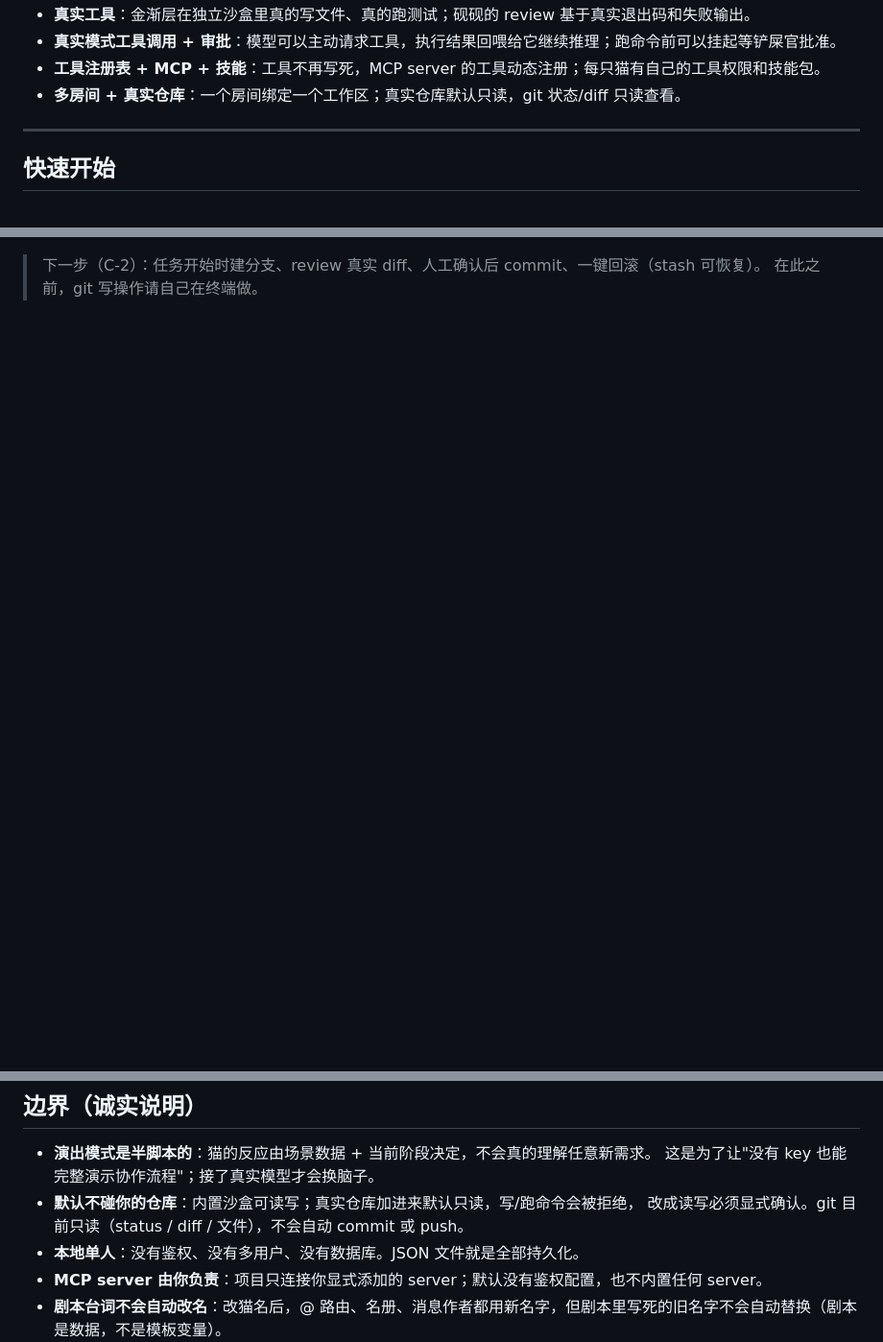
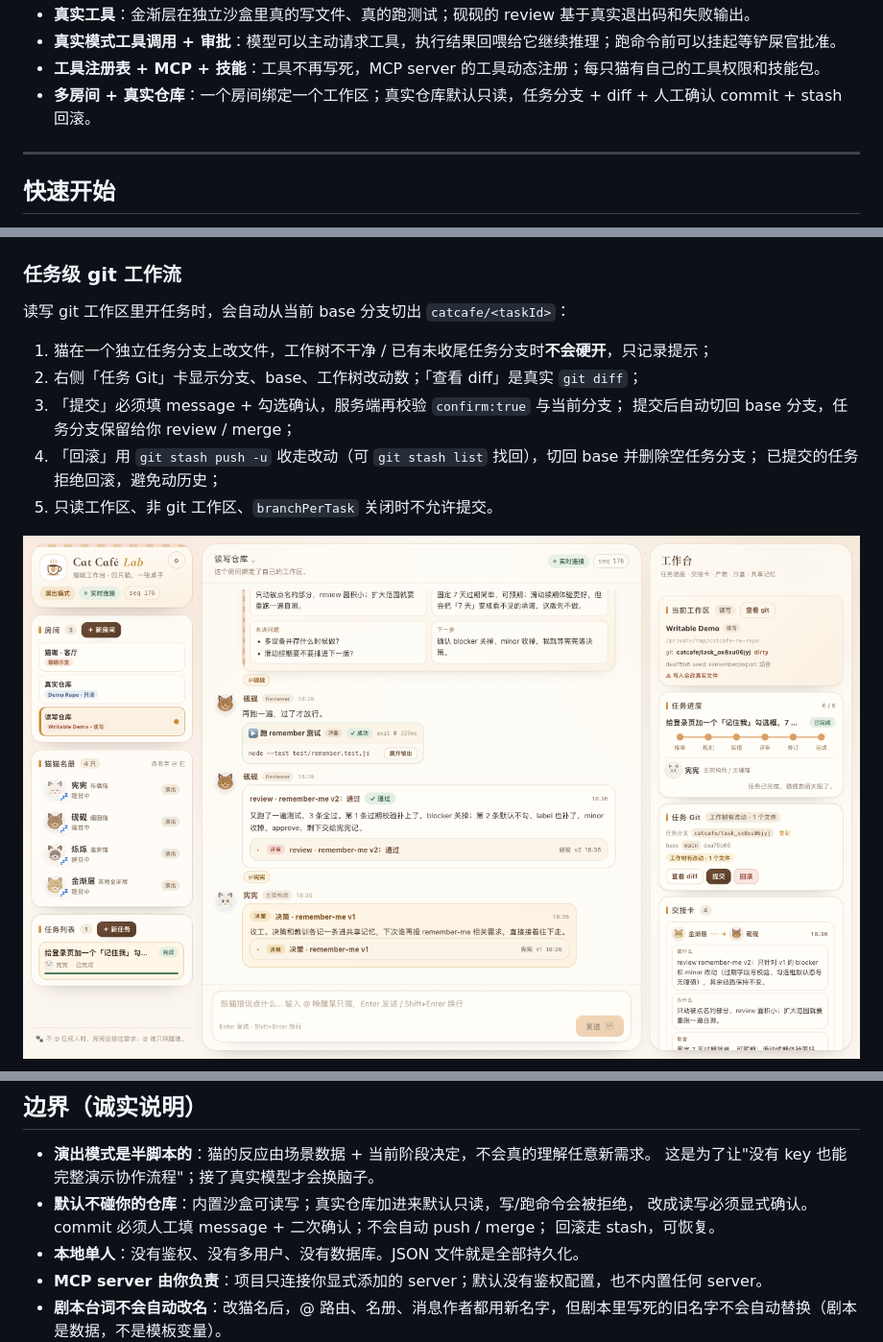
Before and after one commit to zishuo-xu/cat-cafe-lab, a Markdown page: README.md, 3 parts joined by grey strips. Shown: that part at 96% size. GitHub-like rendering; pictures changed too: docs/images/task-git.png (added); blank space fills up the shorter version.

```diff
--- a/README.md
+++ b/README.md
@@ -29,7 +29,7 @@
 - **真实工具**：金渐层在独立沙盒里真的写文件、真的跑测试；砚砚的 review 基于真实退出码和失败输出。
 - **真实模式工具调用 + 审批**：模型可以主动请求工具，执行结果回喂给它继续推理；跑命令前可以挂起等铲屎官批准。
 - **工具注册表 + MCP + 技能**：工具不再写死，MCP server 的工具动态注册；每只猫有自己的工具权限和技能包。
-- **多房间 + 真实仓库**：一个房间绑定一个工作区；真实仓库默认只读，git 状态/diff 只读查看。
+- **多房间 + 真实仓库**：一个房间绑定一个工作区；真实仓库默认只读，任务分支 + diff + 人工确认 commit + stash 回滚。
 
 ---
 
@@ -179,5 +179,17 @@ run_command node --test ...      ✓ exit 0（砚砚放行）
 
 ![git 状态与 diff](docs/images/git.png)
 
-> 下一步（C-2）：任务开始时建分支、review 真实 diff、人工确认后 commit、一键回滚（stash 可恢复）。
-> 在此之前，git 写操作请自己在终端做。
+### 任务级 git 工作流
+
+读写 git 工作区里开任务时，会自动从当前 base 分支切出 `catcafe/<taskId>`：
+
+1. 猫在一个独立任务分支上改文件，工作树不干净 / 已有未收尾任务分支时**不会硬开**，只记录提示；
+2. 右侧「任务 Git」卡显示分支、base、工作树改动数；「查看 diff」是真实 `git diff`；
+3. 「提交」必须填 message + 勾选确认，服务端再校验 `confirm:true` 与当前分支；
+   提交后自动切回 base 分支，任务分支保留给你 review / merge；
+4. 「回滚」用 `git stash push -u` 收走改动（可 `git stash list` 找回），切回 base 并删除空任务分支；
+   已提交的任务拒绝回滚，避免动历史；
+5. 只读工作区、非 git 工作区、`branchPerTask` 关闭时不允许提交。
+
+![任务 Git 卡片](docs/images/task-git.png)
+
@@ -355,7 +374,8 @@ src/domain/types.ts   唯一契约
 - **演出模式是半脚本的**：猫的反应由场景数据 + 当前阶段决定，不会真的理解任意新需求。
   这是为了让"没有 key 也能完整演示协作流程"；接了真实模型才会换脑子。
 - **默认不碰你的仓库**：内置沙盒可读写；真实仓库加进来默认只读，写/跑命令会被拒绝，
-  改成读写必须显式确认。git 目前只读（status / diff / 文件），不会自动 commit 或 push。
+  改成读写必须显式确认。commit 必须人工填 message + 二次确认；不会自动 push / merge；
+  回滚走 stash，可恢复。
 - **本地单人**：没有鉴权、没有多用户、没有数据库。JSON 文件就是全部持久化。
 - **MCP server 由你负责**：项目只连接你显式添加的 server；默认没有鉴权配置，也不内置任何 server。
 - **剧本台词不会自动改名**：改猫名后，@ 路由、名册、消息作者都用新名字，但剧本里写死的旧名字不会自动替换（剧本是数据，不是模板变量）。
```
Also changed, not shown: other parts of README.md (+10 -3 lines), ROADMAP.md (+3 -3 lines), docs/architecture.md (+11 -0 lines), docs/images/task-diff.png (added), docs/images/task-git-committed.png (added), 8 other files.
